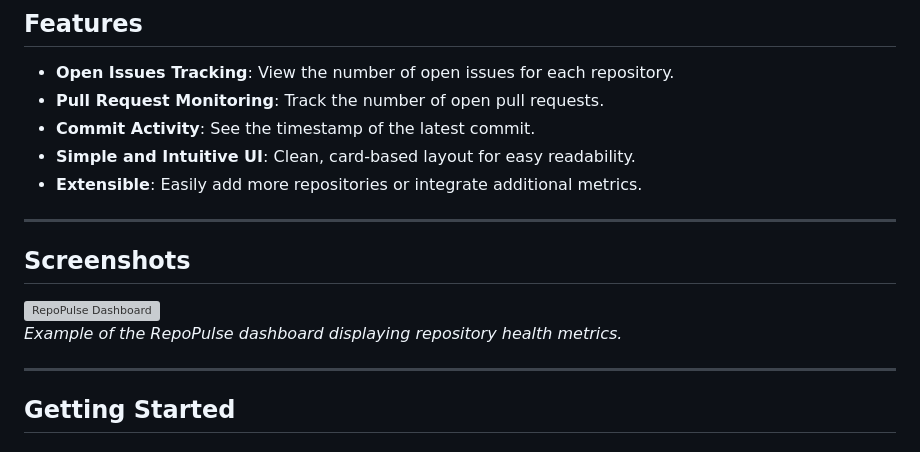
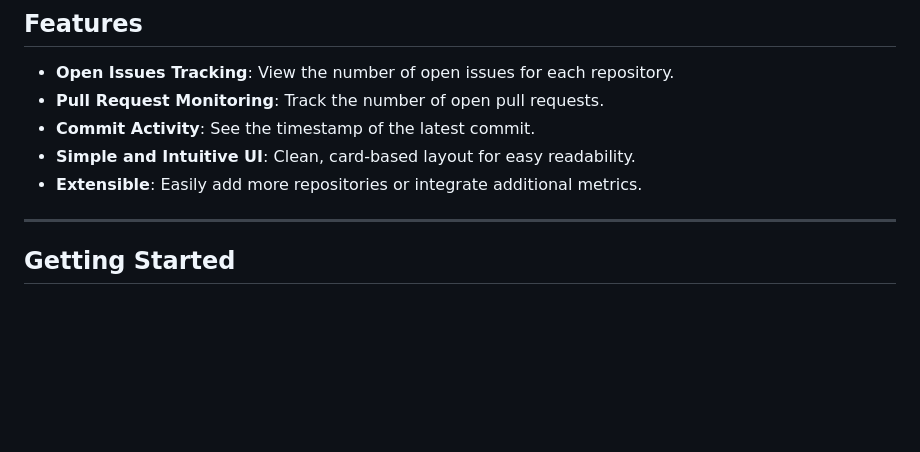
Before and after one commit to makalin/RepoPulse, a Markdown page: README.md, the part around the change. Drawn GitHub-style; blank space fills up the shorter version; grey boxes are pictures that could not be loaded.

```diff
--- a/README.md
+++ b/README.md
@@ -11,13 +11,6 @@ RepoPulse is a web-based dashboard designed to monitor the health of your GitHub
 - **Commit Activity**: See the timestamp of the latest commit.
 - **Simple and Intuitive UI**: Clean, card-based layout for easy readability.
 - **Extensible**: Easily add more repositories or integrate additional metrics.
-
----
-
-## Screenshots
-
-![RepoPulse Dashboard](dashboard.png)
-*Example of the RepoPulse dashboard displaying repository health metrics.*
 
 ---
 
```
